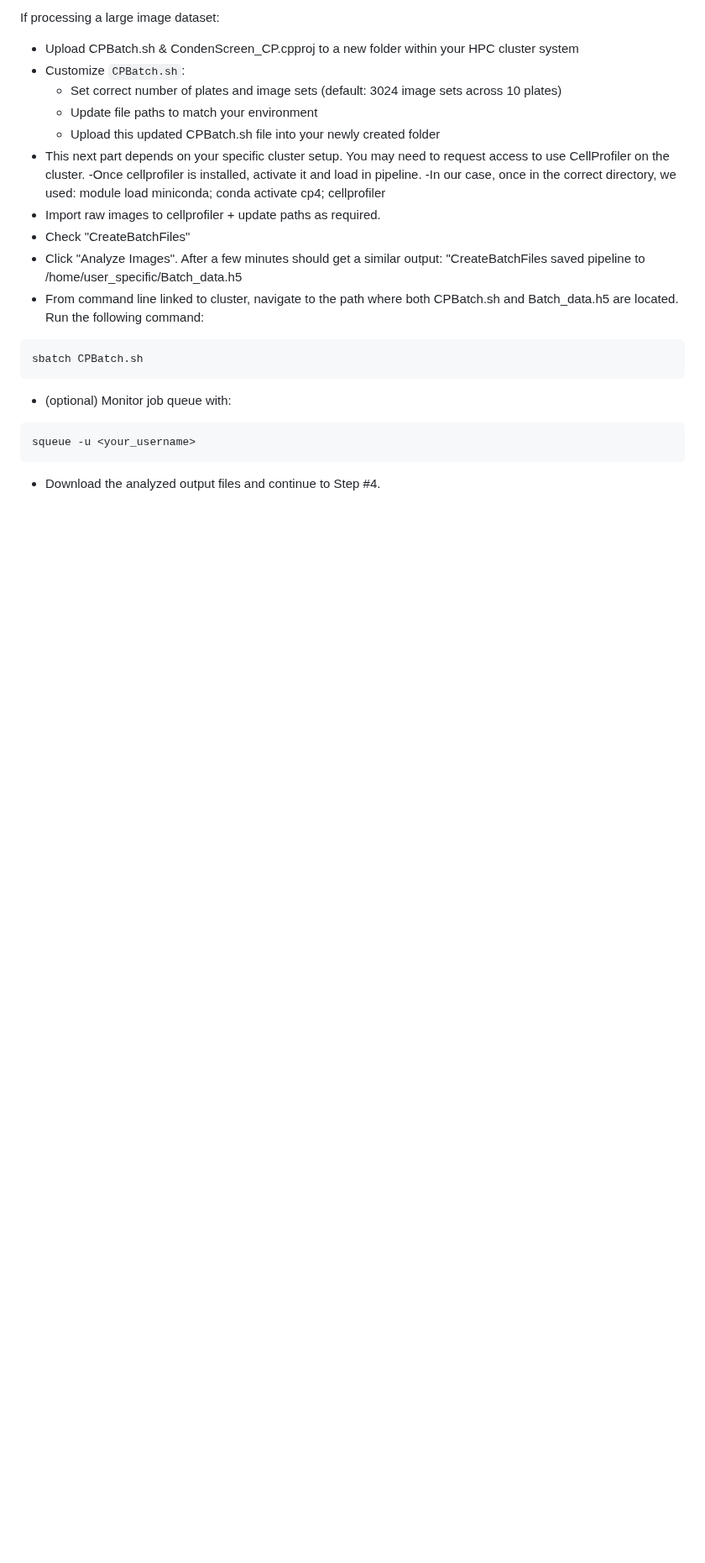
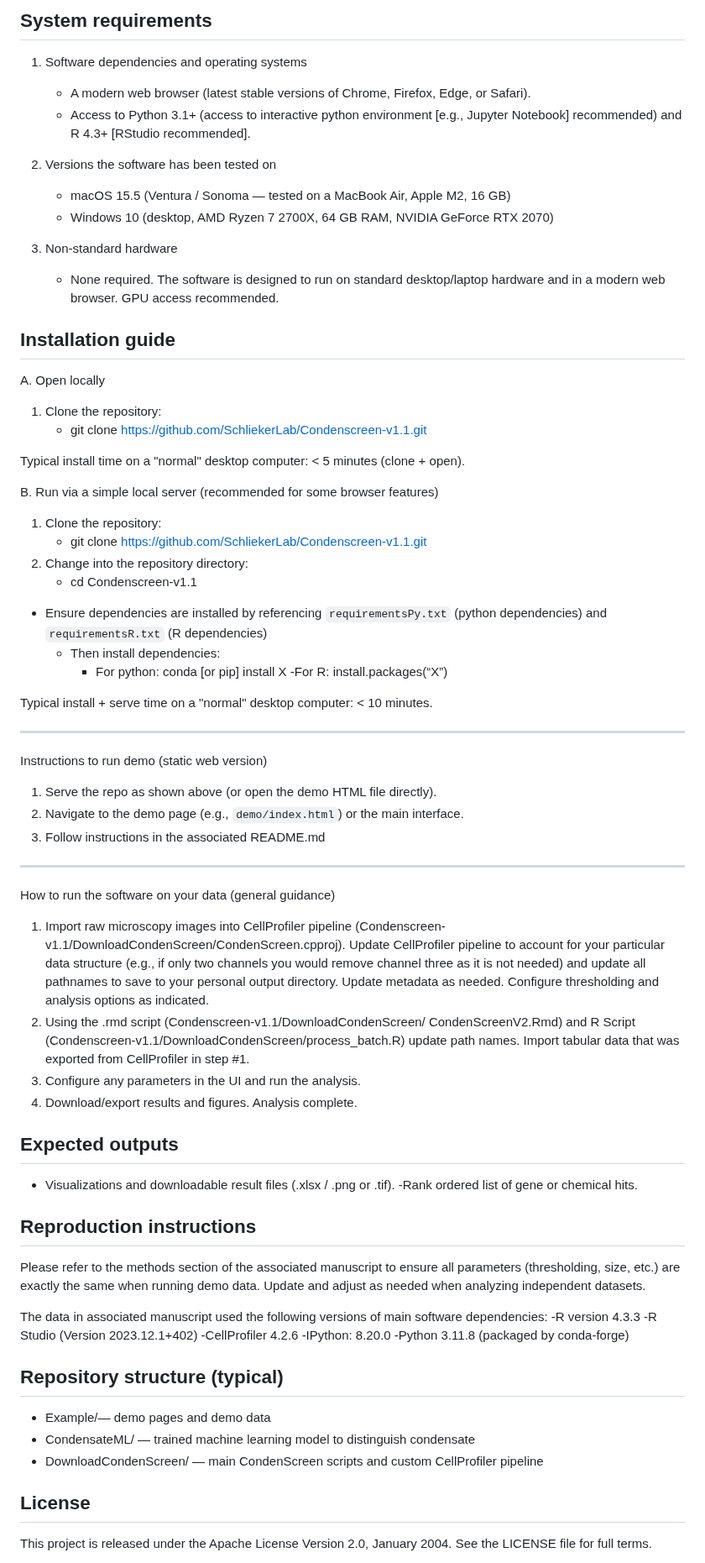
Before and after one commit to dylanpoch/Condenscreen, a Markdown page: README.md, the part around one of its changes. Shown at 84% size. GitHub-like rendering; blank space fills up the shorter version.

Commit message:
Update README with installation and usage instructions
Added installation and usage instructions for the project, including software requirements and setup steps.

````diff
--- a/README.md
+++ b/README.md
@@ -206,25 +72,81 @@ git clone https://github.com/your-username/CondenScreen.git
 
-If processing a large image dataset:
-- Upload CPBatch.sh & CondenScreen_CP.cpproj to a new folder within your HPC cluster system
-- Customize `CPBatch.sh`:
-  - Set correct number of plates and image sets (default: 3024 image sets across 10 plates)
-  - Update file paths to match your environment
-  - Upload this updated CPBatch.sh file into your newly created folder
-- This next part depends on your specific cluster setup. You may need to request access to use CellProfiler on the cluster.
-    -Once cellprofiler is installed, activate it and load in pipeline.
-    -In our case, once in the correct directory, we used: module load miniconda; conda activate cp4; cellprofiler
-- Import raw images to cellprofiler + update paths as required.
-- Check "CreateBatchFiles"
-- Click "Analyze Images". After a few minutes should get a similar output: "CreateBatchFiles saved pipeline to /home/user_specific/Batch_data.h5
-- From command line linked to cluster, navigate to the path where both CPBatch.sh and Batch_data.h5 are located. Run the following command:
+System requirements
+-------------------
+1. Software dependencies and operating systems
+   - A modern web browser (latest stable versions of Chrome, Firefox, Edge, or Safari).
+   - Access to Python 3.1+ (access to interactive python environment [e.g., Jupyter Notebook] recommended) and R 4.3+ [RStudio recommended].
 
-```bash
-sbatch CPBatch.sh
-```
+2. Versions the software has been tested on
+   - macOS 15.5 (Ventura / Sonoma — tested on a MacBook Air, Apple M2, 16 GB)
+   - Windows 10 (desktop, AMD Ryzen 7 2700X, 64 GB RAM, NVIDIA GeForce RTX 2070)
 
-- (optional) Monitor job queue with:
-```bash
-squeue -u <your_username>
-```
+3. Non-standard hardware
+   - None required. The software is designed to run on standard desktop/laptop hardware and in a modern web browser. GPU access recommended.
 
-- Download the analyzed output files and continue to Step #4.
+Installation guide
+------------------
+A. Open locally
+1. Clone the repository:
+   - git clone https://github.com/SchliekerLab/Condenscreen-v1.1.git
+
+Typical install time on a "normal" desktop computer: < 5 minutes (clone + open).
+
+B. Run via a simple local server (recommended for some browser features)
+1. Clone the repository:
+   - git clone https://github.com/SchliekerLab/Condenscreen-v1.1.git
+2. Change into the repository directory:
+   - cd Condenscreen-v1.1
+
+- Ensure dependencies are installed by referencing `requirementsPy.txt` (python dependencies) and `requirementsR.txt` (R dependencies)
+  - Then install dependencies:
+    - For python: conda [or pip] install X
+    -For R: install.packages(“X”)
+
+Typical install + serve time on a "normal" desktop computer: < 10 minutes.
+
+----
+Instructions to run demo (static web version)
+1. Serve the repo as shown above (or open the demo HTML file directly).
+2. Navigate to the demo page (e.g., `demo/index.html`) or the main interface.
+3. Follow instructions in the associated README.md
+
+--------------------
+How to run the software on your data (general guidance)
+1. Import raw microscopy images into CellProfiler pipeline (Condenscreen-v1.1/DownloadCondenScreen/CondenScreen.cpproj). Update CellProfiler pipeline to account for your particular data structure (e.g., if only two channels you would remove channel three as it is not needed) and update all pathnames to save to your personal output directory. Update metadata as needed. Configure thresholding and analysis options as indicated.
+2. Using the .rmd script (Condenscreen-v1.1/DownloadCondenScreen/ CondenScreenV2.Rmd) and R Script (Condenscreen-v1.1/DownloadCondenScreen/process_batch.R) update path names. Import tabular data that was exported from CellProfiler in step #1.
+3. Configure any parameters in the UI and run the analysis.
+4. Download/export results and figures. Analysis complete.
+
+Expected outputs
+----------------
+- Visualizations and downloadable result files (.xlsx / .png or .tif).
+-Rank ordered list of gene or chemical hits.
+
+
+Reproduction instructions
+----------------
+Please refer to the methods section of the associated manuscript to ensure all parameters (thresholding, size, etc.) are exactly the same when running demo data. Update and adjust as needed when analyzing independent datasets.
+
+The data in associated manuscript used the following versions of main software dependencies:
+    -R version 4.3.3
+    -R Studio (Version 2023.12.1+402)
+    -CellProfiler 4.2.6
+    -IPython: 8.20.0
+    -Python 3.11.8 (packaged by conda-forge)
+
+
+Repository structure (typical)
+-----------------------------
+- Example/— demo pages and demo data
+- CondensateML/ — trained machine learning model to distinguish condensate
+- DownloadCondenScreen/ — main CondenScreen scripts and custom CellProfiler pipeline
+
+
+
+
+License
+-------
+This project is released under the Apache License Version 2.0, January 2004. See the LICENSE file for full terms.
+
+
+
````
Also changed, not shown: other parts of README.md (+19 -152 lines).
